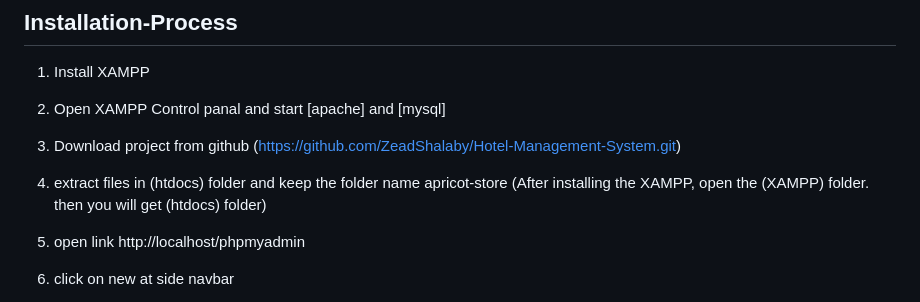
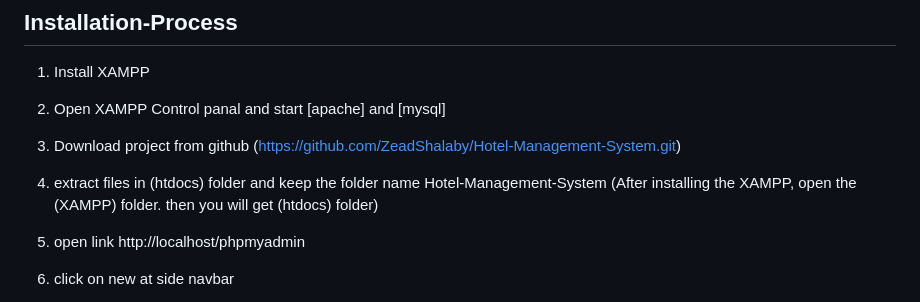
Before and after one commit to ZeadShalaby/Hotel-Management-System, a Markdown page: README.md, the part around the change. Drawn GitHub-style.

Commit message:
Update README.md\

```diff
--- a/README.md
+++ b/README.md
@@ -89,7 +89,7 @@
 
 03. Download project from github (https://github.com/ZeadShalaby/Hotel-Management-System.git)
 
-04. extract files in (htdocs) folder and keep the folder name apricot-store (After installing the XAMPP, open the (XAMPP) folder. then you will get (htdocs) folder)
+04. extract files in (htdocs) folder and keep the folder name Hotel-Management-System (After installing the XAMPP, open the (XAMPP) folder. then you will get (htdocs) folder)
 
 05. open link http://localhost/phpmyadmin
 
```
